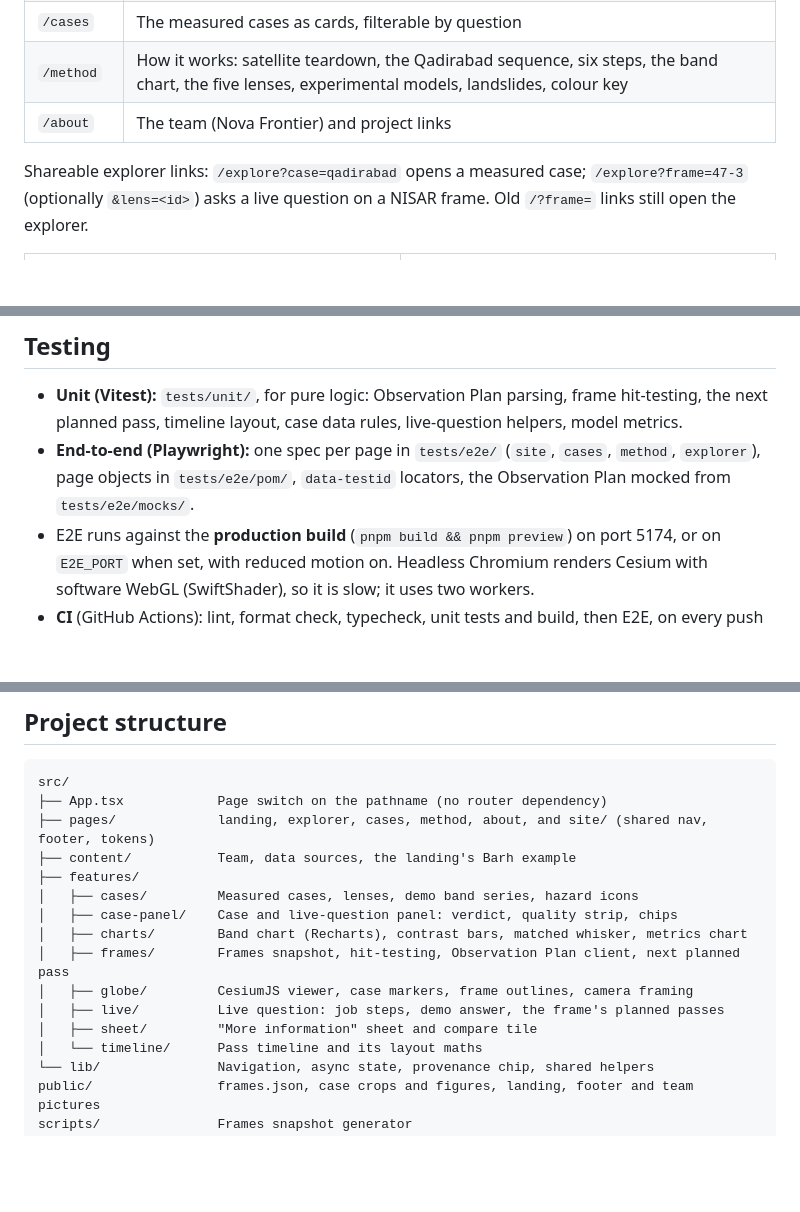
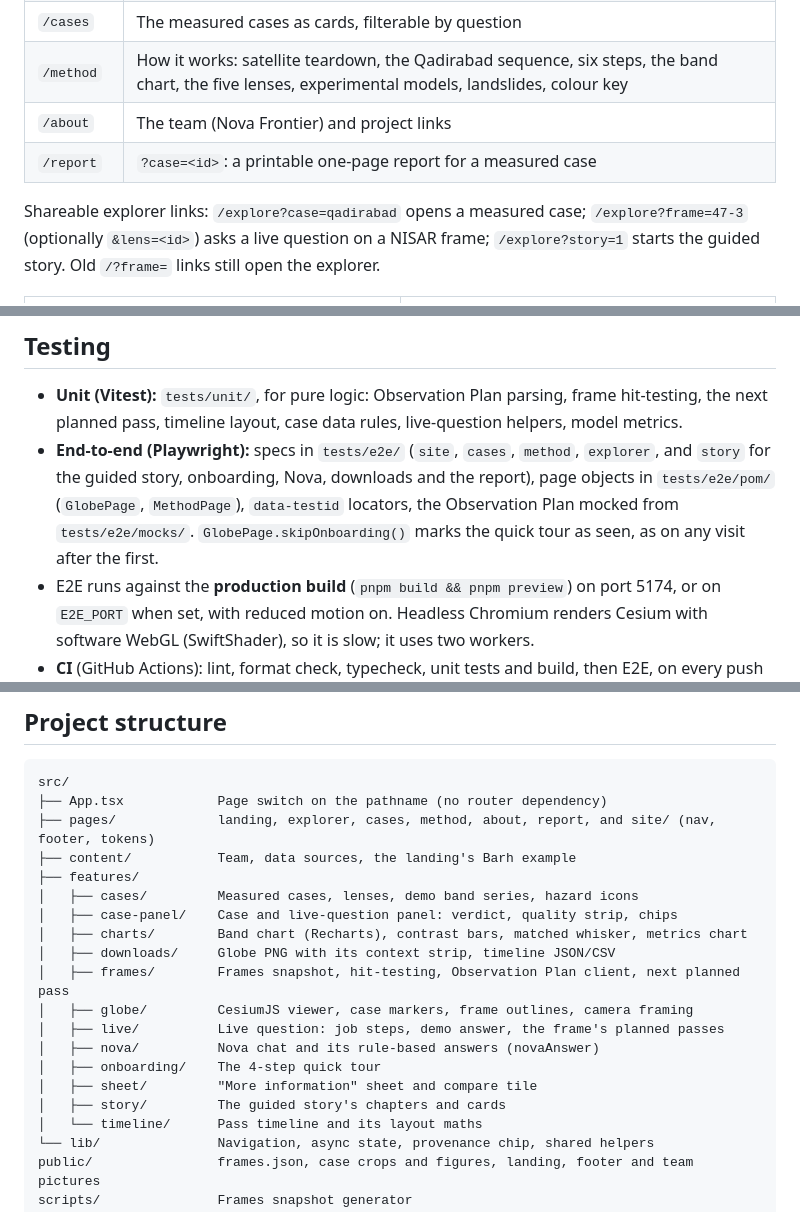
Before and after one commit to cris-eci/nisar-hazard-watch, a Markdown page: README.md, 3 parts joined by grey strips. Drawn GitHub-style; blank space fills up the shorter version.

````diff
--- a/README.md
+++ b/README.md
@@ -64,10 +64,11 @@ radar can't tell. No forecasts, no probabilities, no causes.
 | `/cases`   | The measured cases as cards, filterable by question                                                                                                          |
 | `/method`  | How it works: satellite teardown, the Qadirabad sequence, six steps, the band chart, the five lenses, experimental models, landslides, colour key            |
 | `/about`   | The team (Nova Frontier) and project links                                                                                                                   |
+| `/report`  | `?case=<id>`: a printable one-page report for a measured case                                                                                                |
 
 Shareable explorer links: `/explore?case=qadirabad` opens a measured case;
-`/explore?frame=47-3` (optionally `&lens=<id>`) asks a live question on a NISAR frame. Old
-`/?frame=` links still open the explorer.
+`/explore?frame=47-3` (optionally `&lens=<id>`) asks a live question on a NISAR frame;
+`/explore?story=1` starts the guided story. Old `/?frame=` links still open the explorer.
 
 <table>
   <tr>
@@ -213,9 +255,11 @@ be removed from any deployment.
 
 - **Unit (Vitest):** `tests/unit/`, for pure logic: Observation Plan parsing, frame hit-testing,
   the next planned pass, timeline layout, case data rules, live-question helpers, model metrics.
-- **End-to-end (Playwright):** one spec per page in `tests/e2e/` (`site`, `cases`, `method`,
-  `explorer`), page objects in `tests/e2e/pom/`, `data-testid` locators, the Observation Plan
-  mocked from `tests/e2e/mocks/`.
+- **End-to-end (Playwright):** specs in `tests/e2e/` (`site`, `cases`, `method`, `explorer`,
+  and `story` for the guided story, onboarding, Nova, downloads and the report), page objects in
+  `tests/e2e/pom/` (`GlobePage`, `MethodPage`), `data-testid` locators, the Observation Plan mocked
+  from `tests/e2e/mocks/`. `GlobePage.skipOnboarding()` marks the quick tour as seen, as on any
+  visit after the first.
 - E2E runs against the **production build** (`pnpm build && pnpm preview`) on port 5174, or on
   `E2E_PORT` when set, with reduced motion on. Headless Chromium renders Cesium with software WebGL
   (SwiftShader), so it is slow; it uses two workers.
@@ -233,16 +277,20 @@ static host works with the same fallback. No environment variables are needed.
 ```text
 src/
 ├── App.tsx            Page switch on the pathname (no router dependency)
-├── pages/             landing, explorer, cases, method, about, and site/ (shared nav, footer, tokens)
+├── pages/             landing, explorer, cases, method, about, report, and site/ (nav, footer, tokens)
 ├── content/           Team, data sources, the landing's Barh example
 ├── features/
 │   ├── cases/         Measured cases, lenses, demo band series, hazard icons
 │   ├── case-panel/    Case and live-question panel: verdict, quality strip, chips
 │   ├── charts/        Band chart (Recharts), contrast bars, matched whisker, metrics chart
+│   ├── downloads/     Globe PNG with its context strip, timeline JSON/CSV
 │   ├── frames/        Frames snapshot, hit-testing, Observation Plan client, next planned pass
 │   ├── globe/         CesiumJS viewer, case markers, frame outlines, camera framing
 │   ├── live/          Live question: job steps, demo answer, the frame's planned passes
+│   ├── nova/          Nova chat and its rule-based answers (novaAnswer)
+│   ├── onboarding/    The 4-step quick tour
 │   ├── sheet/         "More information" sheet and compare tile
+│   ├── story/         The guided story's chapters and cards
 │   └── timeline/      Pass timeline and its layout maths
 └── lib/               Navigation, async state, provenance chip, shared helpers
 public/                frames.json, case crops and figures, landing, footer and team pictures
````
Also changed, not shown: other parts of README.md (+50 -9 lines), CLAUDE.md (+30 -12 lines), DESIGN.md (+4 -3 lines), docs/screenshots/explorer-case.jpg, docs/screenshots/explorer-nova.jpg (added), docs/screenshots/explorer-story.jpg (added).
